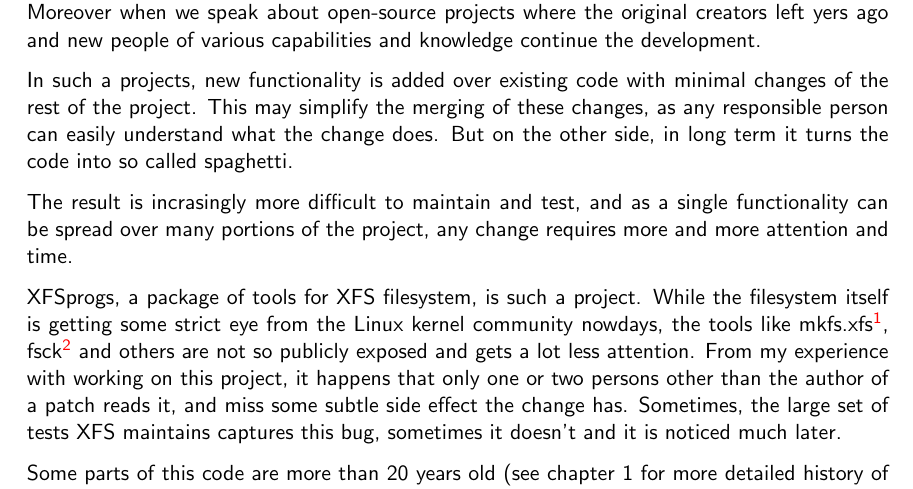
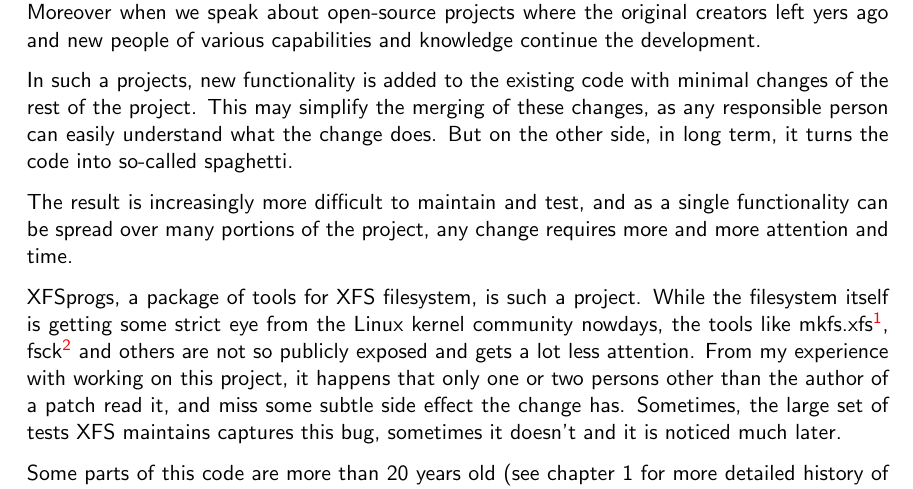
Before and after one commit to jtulak/thesis-mmm, a LaTeX thesis (proj.tex, which reads content/intro.tex): part of page 5 of 10, cut so that both start at the same text. Compiled offline with pdfLaTeX.

Commit message:
fix some errors in text
Signed-off-by: Jan Tulak <jan@tulak.me>

```diff
--- a/content/intro.tex
+++ b/content/intro.tex
@@ -5,11 +5,11 @@
 
 In projects with long life, even an initially clean code can become messy and complicated. Moreover when we speak about open-source projects where the original creators left yers ago and new people of various capabilities and knowledge continue the development.
 
-In such a projects, new functionality is added over existing code with minimal changes of the rest of the project. This may simplify the merging of these changes, as any responsible person can easily understand what the change does. But on the other side, in long term it turns the code into so called spaghetti.
+In such a projects, new functionality is added to the existing code with minimal changes of the rest of the project. This may simplify the merging of these changes, as any responsible person can easily understand what the change does. But on the other side, in long term, it turns the code into so-called spaghetti.
 
-The result is incrasingly more difficult to maintain and test, and as a single functionality can be spread over many portions of the project, any change requires more and more attention and time.
+The result is increasingly more difficult to maintain and test, and as a single functionality can be spread over many portions of the project, any change requires more and more attention and time.
 
-XFSprogs, a package of tools for XFS filesystem, is such a project. While the filesystem itself is getting some strict eye from the Linux kernel community nowdays, the tools like mkfs.xfs\footnote{Formats a partition as XFS.}, fsck\footnote{Checks and repairs errors in an existing XFS filesystem.} and others are not so publicly exposed and gets a lot less attention. From my experience with working on this project, it happens that only one or two persons other than the author of a patch reads it, and miss some subtle side effect the change has. Sometimes, the large set of tests XFS maintains captures this bug, sometimes it doesn't and it is noticed much later.
+XFSprogs, a package of tools for XFS filesystem, is such a project. While the filesystem itself is getting some strict eye from the Linux kernel community nowdays, the tools like mkfs.xfs\footnote{Formats a partition as XFS.}, fsck\footnote{Checks and repairs errors in an existing XFS filesystem.} and others are not so publicly exposed and gets a lot less attention. From my experience with working on this project, it happens that only one or two persons other than the author of a patch read it, and miss some subtle side effect the change has. Sometimes, the large set of tests XFS maintains captures this bug, sometimes it doesn't and it is noticed much later.
 
 Some parts of this code are more than 20 years old (see chapter 1 for more detailed history of XFS) and in the need of intensive cleaning. The tests suite (project xfstests) maintains hundreds of more or less complex tests, but these are limited in what they can detect as they usually work in this way: make a filesystem, then test that, so many errors in mkfs.xfs are difficult to capture or notice. XFS also uses an automatic static analysis from Coverity, which is usefull, but the project has no good data on reliability of this analysis.
 
```
